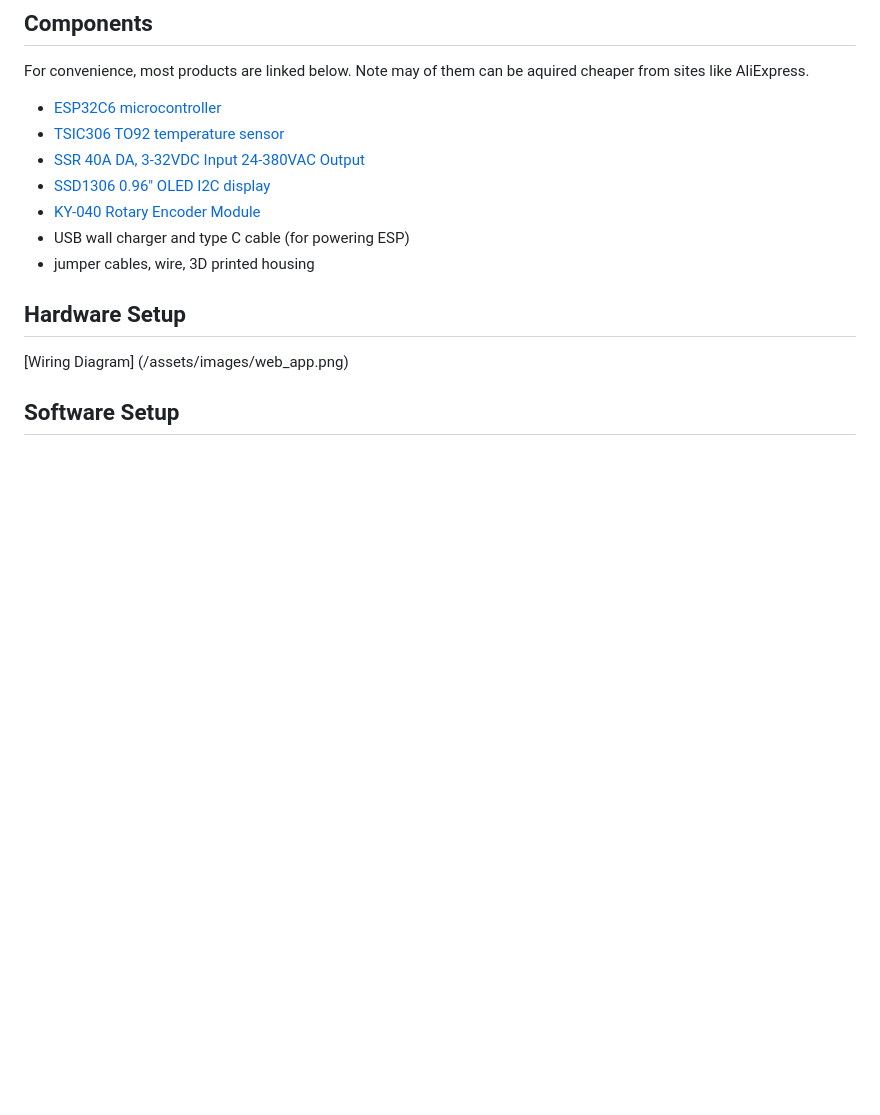
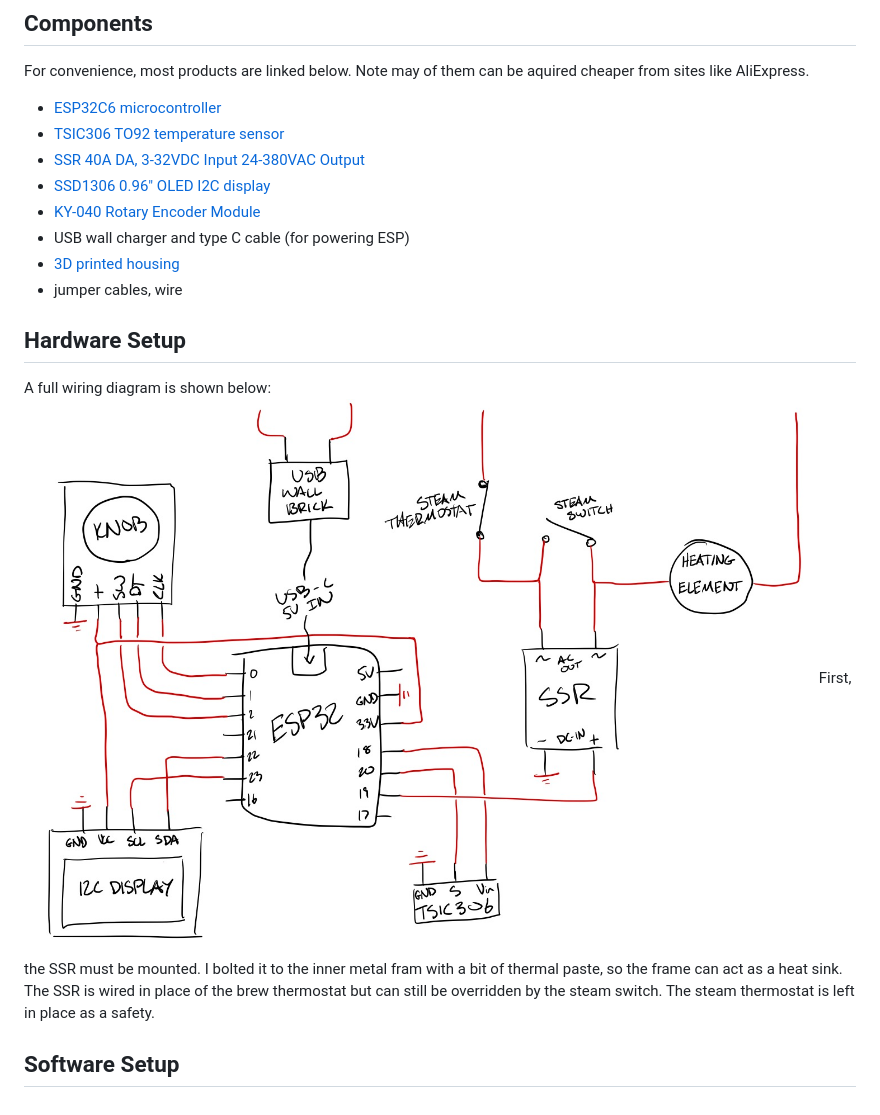
Before and after one commit to noahsaxenian/EspressoControl, a Markdown page: README.md, the part around the change. GitHub-like rendering; blank space fills up the shorter version.

```diff
--- a/README.md
+++ b/README.md
@@ -13,9 +13,13 @@ For convenience, most products are linked below. Note may of them can be aquired
 - [SSD1306 0.96" OLED I2C display](https://www.amazon.com/Hosyond-Display-Self-Luminous-Compatible-Raspberry/dp/B09T6SJBV5?ref_=ast_sto_dp&th=1)
 - [KY-040 Rotary Encoder Module](https://www.amazon.com/VILHTL-KY-040-Encoder-Development-Arduino%EF%BC%88Pack/dp/B0DNMFFTGX/ref=sr_1_1_sspa?crid=17DV33P1HROWF&dib=eyJ2IjoiMSJ9.kgY8Rvz4KDXdCnKIgtxIrQAfl_nj0FSD8fS7E3I3Rz0rnNe6ec2Ydy7ShTvfq9H4DF0NeT-_uk628EBHsr-JXRHlJIAaDddJ4kf7OkMvYpgnSVznPnXsToiX-Ybndj4D-6B4WCdLTublTVQjMIchR6D3LGTPoCxuJVOxuB1VvNYfcFXn7W50DceO-CNxcdmd.6q8NNlLorKvTxiK1ceRBZgaomiewn6d3G76TXCGNHVE&dib_tag=se&keywords=KY-040+Rotary+Encoder+Module&qid=1753636707&s=electronics&sprefix=ky-040+rotary+encoder+module%2Celectronics%2C129&sr=1-1-spons&sp_csd=d2lkZ2V0TmFtZT1zcF9hdGY&psc=1)
 - USB wall charger and type C cable (for powering ESP)
-- jumper cables, wire, 3D printed housing
+- [3D printed housing](https://cad.onshape.com/documents/fad365c2e571097730922e91/w/67505d48e3443e80230c7695/e/7c0b61bd32682dd326cb2e0a?renderMode=0&uiState=6890da7f4dc08f57801d85e8)
+- jumper cables, wire
+## Hardware Setup
+A full wiring diagram is shown below:
+![Wiring Diagram](/assets/images/wiring.jpeg)
+First, the SSR must be mounted. I bolted it to the inner metal fram with a bit of thermal paste, so the frame can act as a heat sink. The SSR is wired in place of the brew thermostat but can still be overridden by the steam switch. The steam thermostat is left in place as a safety.
 
-## Hardware Setup
-[Wiring Diagram] (/assets/images/web_app.png)
+
 
 ## Software Setup
```
